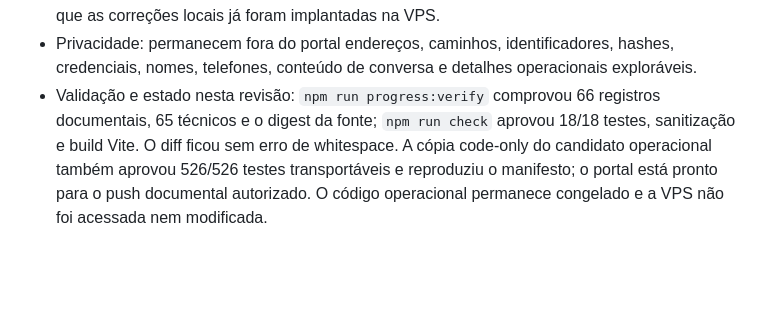
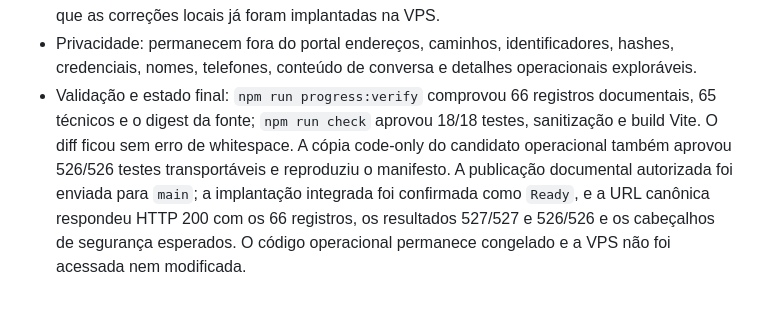
Before and after one commit to viniciuscttphotos/sentinelzap, a Markdown page: progress.md, the part around the change. Rendered like a GitHub page; blank space fills up the shorter version.

Commit message:
docs: registra aceite do portal QA

```diff
--- a/progress.md
+++ b/progress.md
@@ -145,10 +145,13 @@ Ele não substitui nem replica o histórico operacional completo do monólito.
 - Privacidade: permanecem fora do portal endereços, caminhos, identificadores,
   hashes, credenciais, nomes, telefones, conteúdo de conversa e detalhes
   operacionais exploráveis.
-- Validação e estado nesta revisão: `npm run progress:verify` comprovou 66
+- Validação e estado final: `npm run progress:verify` comprovou 66
   registros documentais, 65 técnicos e o digest da fonte; `npm run check`
   aprovou 18/18 testes, sanitização e build Vite. O diff ficou sem erro de
   whitespace. A cópia code-only do candidato operacional também aprovou
-  526/526 testes transportáveis e reproduziu o manifesto; o portal está pronto
-  para o push documental autorizado. O código
-  operacional permanece congelado e a VPS não foi acessada nem modificada.
+  526/526 testes transportáveis e reproduziu o manifesto. A publicação
+  documental autorizada foi enviada para `main`; a implantação integrada foi
+  confirmada como `Ready`, e a URL canônica respondeu HTTP 200 com os 66
+  registros, os resultados 527/527 e 526/526 e os cabeçalhos de segurança
+  esperados. O código operacional permanece congelado e a VPS não foi acessada
+  nem modificada.
```
